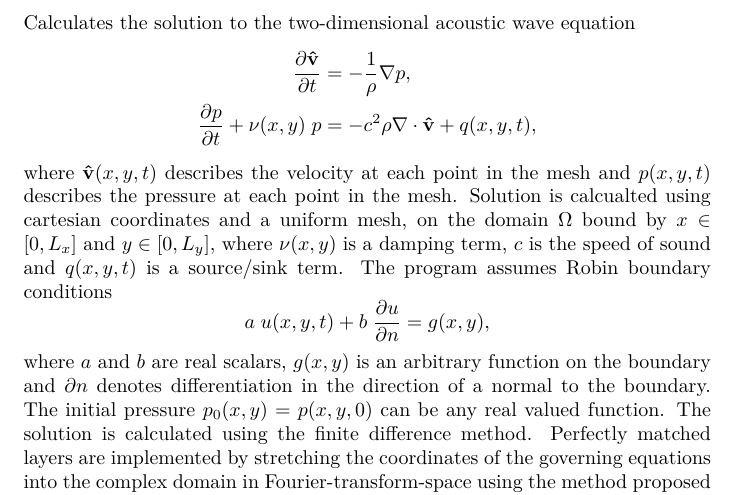
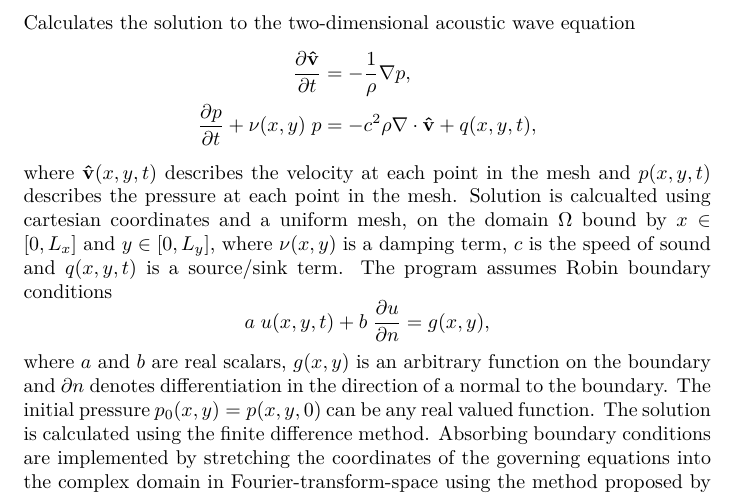
Before and after one commit to adaell/pdes, a LaTeX document (readme.tex): part of page 2 of 2, cut so that both start at the same text. Compiled offline with XeLaTeX.

Commit message:
Minor changes

```diff
--- a/readme.tex
+++ b/readme.tex
@@ -52,7 +52,7 @@ where $\mathbf{\hat{v}}(x,y,t)$ describes the velocity at each point in the mesh
 \begin{equation*}
 a \hspace{0.1cm} u(x,y,t) + b \hspace{0.1cm} \frac{\partial u}{\partial n} = g(x,y),
 \end{equation*}
-where $a$ and $b$ are real scalars, $g(x,y)$ is an arbitrary function on the boundary and $\partial n$ denotes differentiation in the direction of a normal to the boundary. The initial pressure $p_0(x,y)=p(x,y,0)$ can be any real valued function. The solution is calculated using the finite difference method. Perfectly matched layers are implemented by stretching the coordinates of the governing equations into the complex domain in Fourier-transform-space using the method proposed by Berenger \cite{Berenger1994}.
+where $a$ and $b$ are real scalars, $g(x,y)$ is an arbitrary function on the boundary and $\partial n$ denotes differentiation in the direction of a normal to the boundary. The initial pressure $p_0(x,y)=p(x,y,0)$ can be any real valued function. The solution is calculated using the finite difference method. Absorbing boundary conditions are implemented by stretching the coordinates of the governing equations into the complex domain in Fourier-transform-space using the method proposed by Berenger \cite{Berenger1994}.
 
 
 \section{Elliptical PDEs}
```
